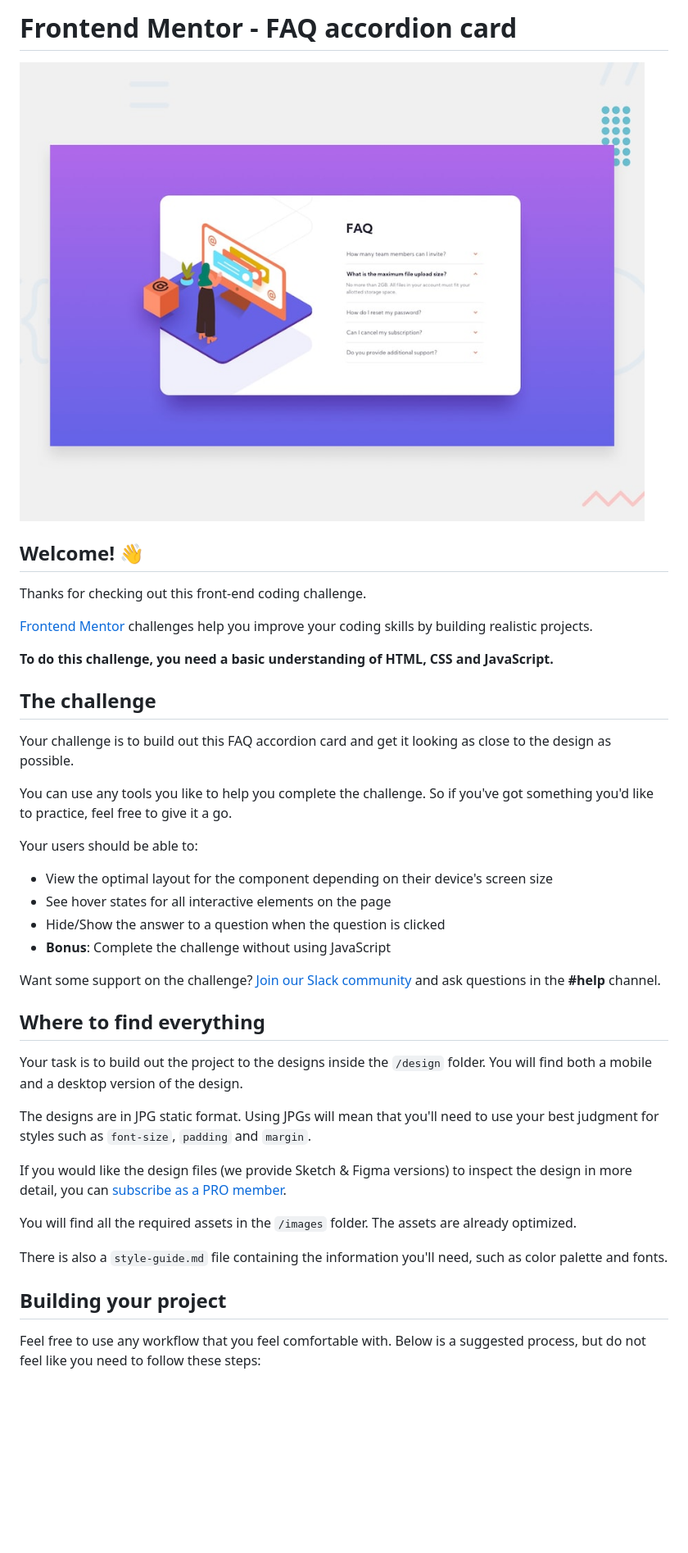
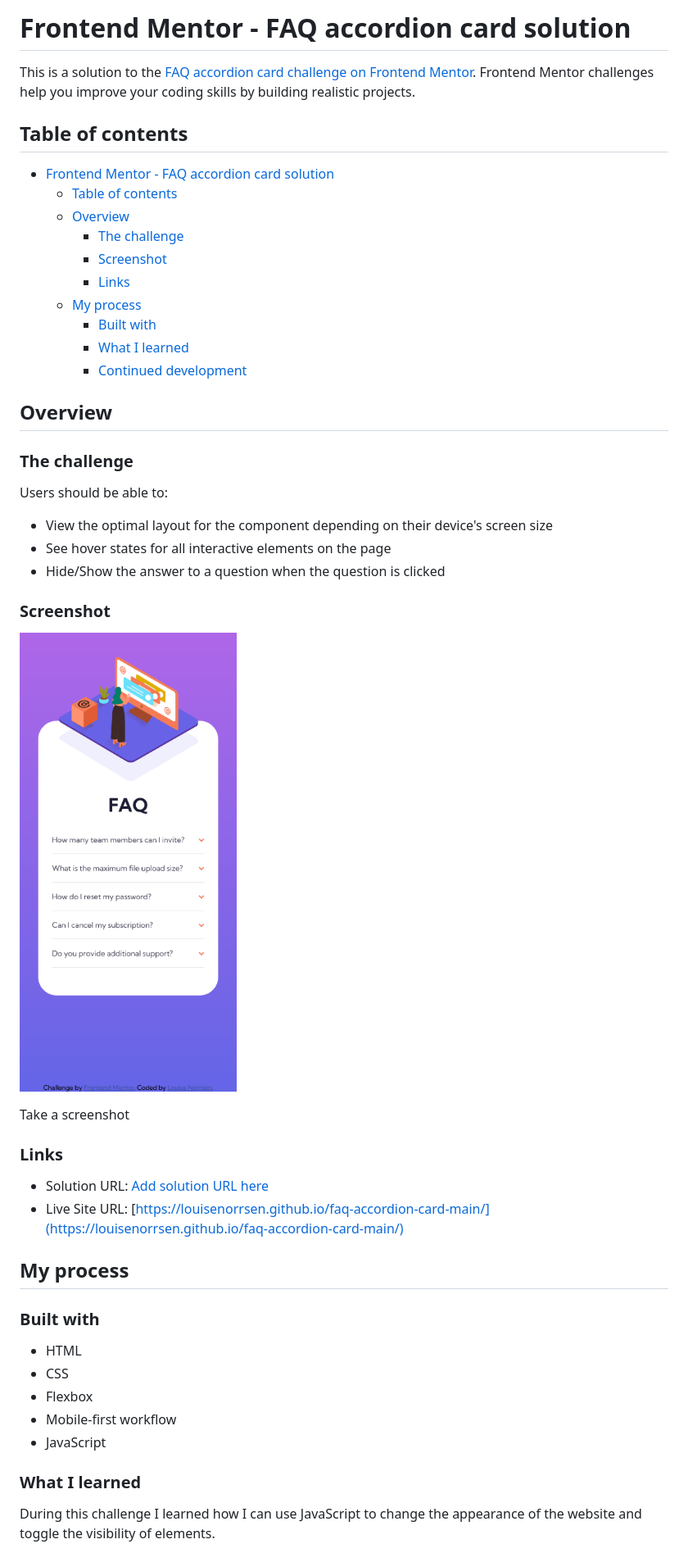
Before and after one commit to louisenorrsen/faq-accordion-card-main, a Markdown page: README.md, the part around the change printed below. Shown: that part at 82% size. Rendered like a GitHub page; pictures changed too: images/mobile_screenshot.png (added); blank space fills up the shorter version.

Commit message:
mobile design is done

```diff
--- a/README.md
+++ b/README.md
@@ -1,43 +1,51 @@
-# Frontend Mentor - FAQ accordion card
+# Frontend Mentor - FAQ accordion card solution
 
-![Design preview for the FAQ accordion card coding challenge](./design/desktop-preview.jpg)
+This is a solution to the [FAQ accordion card challenge on Frontend Mentor](https://www.frontendmentor.io/challenges/faq-accordion-card-XlyjD0Oam). Frontend Mentor challenges help you improve your coding skills by building realistic projects.
 
-## Welcome! 👋
+## Table of contents
 
-Thanks for checking out this front-end coding challenge.
+- [Frontend Mentor - FAQ accordion card solution](#frontend-mentor---faq-accordion-card-solution)
+  - [Table of contents](#table-of-contents)
+  - [Overview](#overview)
+    - [The challenge](#the-challenge)
+    - [Screenshot](#screenshot)
+    - [Links](#links)
+  - [My process](#my-process)
+    - [Built with](#built-with)
+    - [What I learned](#what-i-learned)
+    - [Continued development](#continued-development)
 
-[Frontend Mentor](https://www.frontendmentor.io) challenges help you improve your coding skills by building realistic projects.
+## Overview
 
-**To do this challenge, you need a basic understanding of HTML, CSS and JavaScript.**
+### The challenge
 
-## The challenge
-
-Your challenge is to build out this FAQ accordion card and get it looking as close to the design as possible.
-
-You can use any tools you like to help you complete the challenge. So if you've got something you'd like to practice, feel free to give it a go.
-
-Your users should be able to:
+Users should be able to:
 
 - View the optimal layout for the component depending on their device's screen size
 - See hover states for all interactive elements on the page
 - Hide/Show the answer to a question when the question is clicked
-- **Bonus**: Complete the challenge without using JavaScript
 
-Want some support on the challenge? [Join our Slack community](https://www.frontendmentor.io/slack) and ask questions in the **#help** channel.
+### Screenshot
 
-## Where to find everything
+![](./images/mobile_screenshot.png)
 
-Your task is to build out the project to the designs inside the `/design` folder. You will find both a mobile and a desktop version of the design.
+Take a screenshot
 
-The designs are in JPG static format. Using JPGs will mean that you'll need to use your best judgment for styles such as `font-size`, `padding` and `margin`.
+### Links
 
-If you would like the design files (we provide Sketch & Figma versions) to inspect the design in more detail, you can [subscribe as a PRO member](https://www.frontendmentor.io/pro).
+- Solution URL: [Add solution URL here](https://your-solution-url.com)
+- Live Site URL: [https://louisenorrsen.github.io/faq-accordion-card-main/](https://louisenorrsen.github.io/faq-accordion-card-main/)
 
-You will find all the required assets in the `/images` folder. The assets are already optimized.
+## My process
 
-There is also a `style-guide.md` file containing the information you'll need, such as color palette and fonts.
+### Built with
+- HTML
+- CSS
+- Flexbox
+- Mobile-first workflow
+- JavaScript
 
-## Building your project
+### What I learned
 
-Feel free to use any workflow that you feel comfortable with. Below is a suggested process, but do not feel like you need to follow these steps:
+During this challenge I learned how I can use JavaScript to change the appearance of the website and toggle the visibility of elements.
 
```
Also changed, not shown: other parts of README.md (+2 -50 lines), 3 other files.
